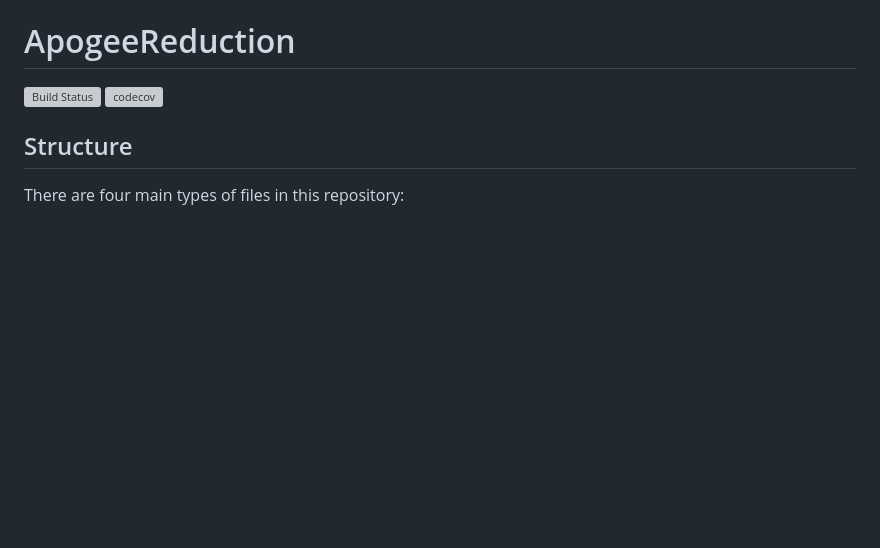
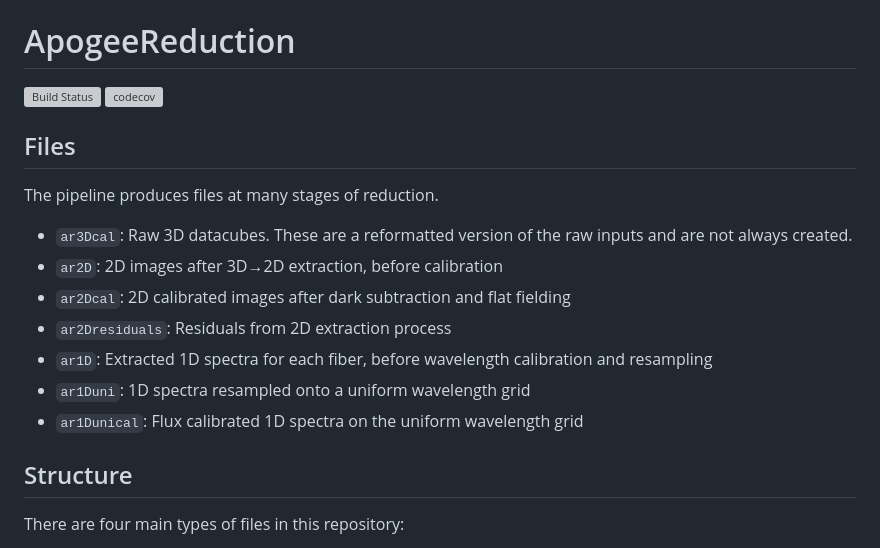
Before and after one commit to andrew-saydjari/ApogeeReduction.jl, a Markdown page: README.md, the part around the change. GitHub-like rendering; blank space fills up the shorter version; grey boxes are pictures that could not be loaded.

Commit message:
describe file species

```diff
--- a/README.md
+++ b/README.md
@@ -2,6 +2,16 @@
 
 [![Build Status](https://github.com/andrew-saydjari/ApogeeReduction.jl/actions/workflows/CI.yml/badge.svg?branch=main)](https://github.com/andrew-saydjari/ApogeeReduction.jl/actions/workflows/CI.yml?query=branch%3Amain)
 [![codecov](https://codecov.io/gh/andrew-saydjari/ApogeeReduction.jl/branch/main/graph/badge.svg?branch=main)](https://codecov.io/gh/andrew-saydjari/ApogeeReduction.jl)
+
+## Files
+The pipeline produces files at many stages of reduction.
+- `ar3Dcal`: Raw 3D datacubes. These are a reformatted version of the raw inputs and are not always created.
+- `ar2D`: 2D images after 3D→2D extraction, before calibration
+- `ar2Dcal`: 2D calibrated images after dark subtraction and flat fielding
+- `ar2Dresiduals`: Residuals from 2D extraction process
+- `ar1D`: Extracted 1D spectra for each fiber, before wavelength calibration and resampling
+- `ar1Duni`: 1D spectra resampled onto a uniform wavelength grid
+- `ar1Dunical`: Flux calibrated 1D spectra on the uniform wavelength grid
 
 ## Structure
 
```
